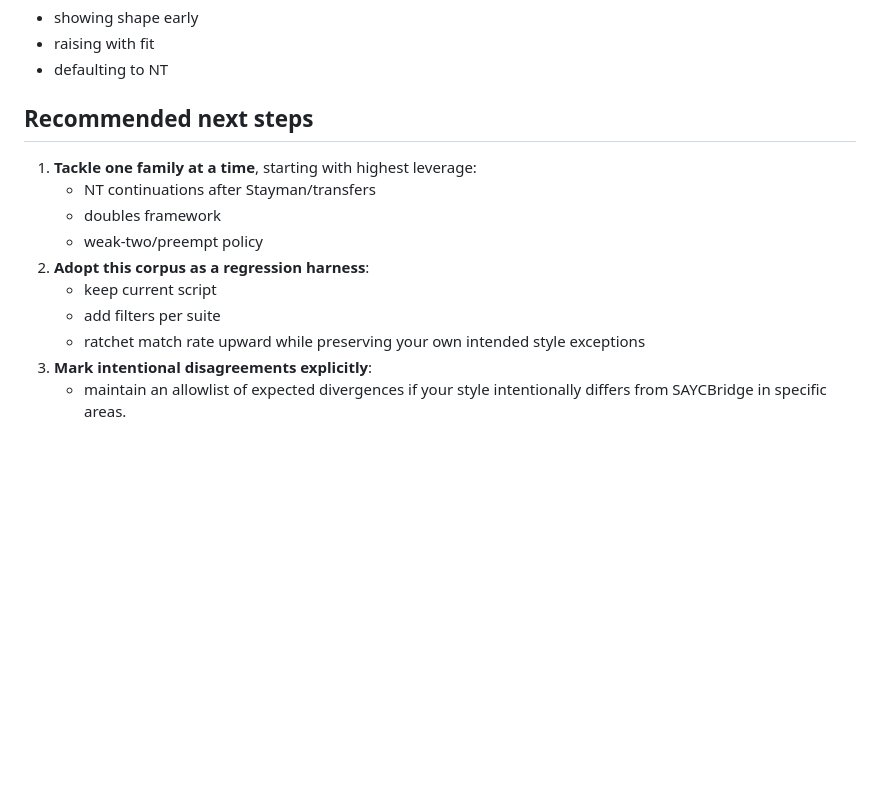
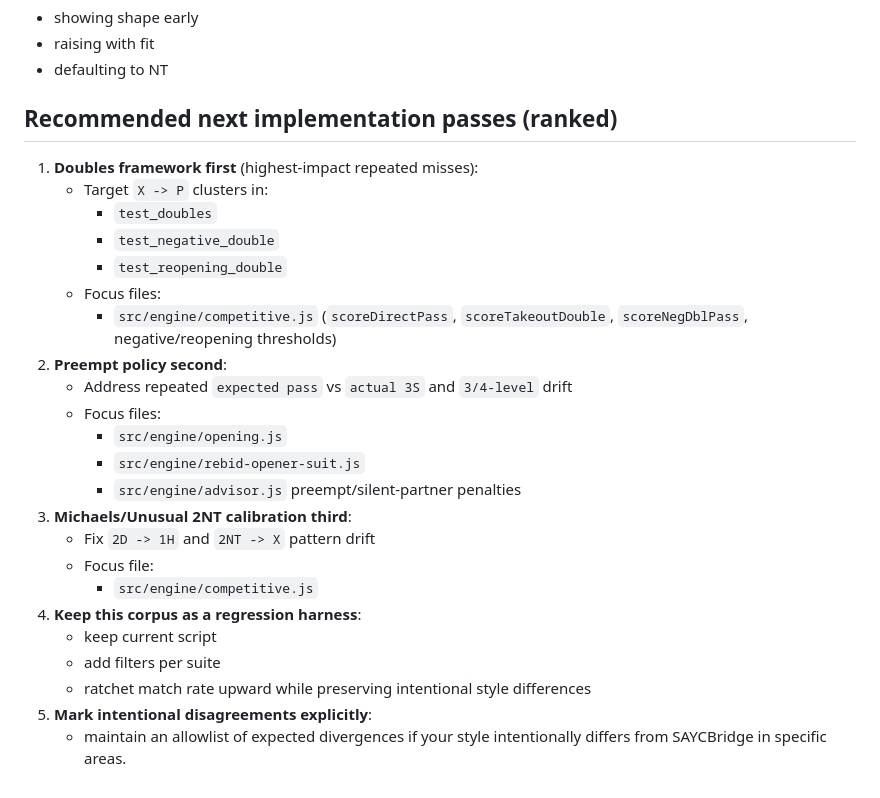
Before and after one commit to EricTams/BridgeTrainer, a Markdown page: docs/saycbridge-comparison.md, the part around one of its changes. Drawn GitHub-style; blank space fills up the shorter version.

```diff
--- a/docs/saycbridge-comparison.md
+++ b/docs/saycbridge-comparison.md
@@ -91,15 +135,29 @@ A recurring pattern in opener-rebid/responder-rebid and major/minor response sui
 - raising with fit
 - defaulting to NT
 
-## Recommended next steps
+## Recommended next implementation passes (ranked)
 
-1. **Tackle one family at a time**, starting with highest leverage:
-   - NT continuations after Stayman/transfers
-   - doubles framework
-   - weak-two/preempt policy
-2. **Adopt this corpus as a regression harness**:
+1. **Doubles framework first** (highest-impact repeated misses):
+   - Target `X -> P` clusters in:
+     - `test_doubles`
+     - `test_negative_double`
+     - `test_reopening_double`
+   - Focus files:
+     - `src/engine/competitive.js` (`scoreDirectPass`, `scoreTakeoutDouble`,
+       `scoreNegDblPass`, negative/reopening thresholds)
+2. **Preempt policy second**:
+   - Address repeated `expected pass` vs `actual 3S` and `3/4-level` drift
+   - Focus files:
+     - `src/engine/opening.js`
+     - `src/engine/rebid-opener-suit.js`
+     - `src/engine/advisor.js` preempt/silent-partner penalties
+3. **Michaels/Unusual 2NT calibration third**:
+   - Fix `2D -> 1H` and `2NT -> X` pattern drift
+   - Focus file:
+     - `src/engine/competitive.js`
+4. **Keep this corpus as a regression harness**:
    - keep current script
    - add filters per suite
-   - ratchet match rate upward while preserving your own intended style exceptions
-3. **Mark intentional disagreements explicitly**:
+   - ratchet match rate upward while preserving intentional style differences
+5. **Mark intentional disagreements explicitly**:
    - maintain an allowlist of expected divergences if your style intentionally differs from SAYCBridge in specific areas.
```
Also changed, not shown: other parts of docs/saycbridge-comparison.md (+58 -14 lines).
